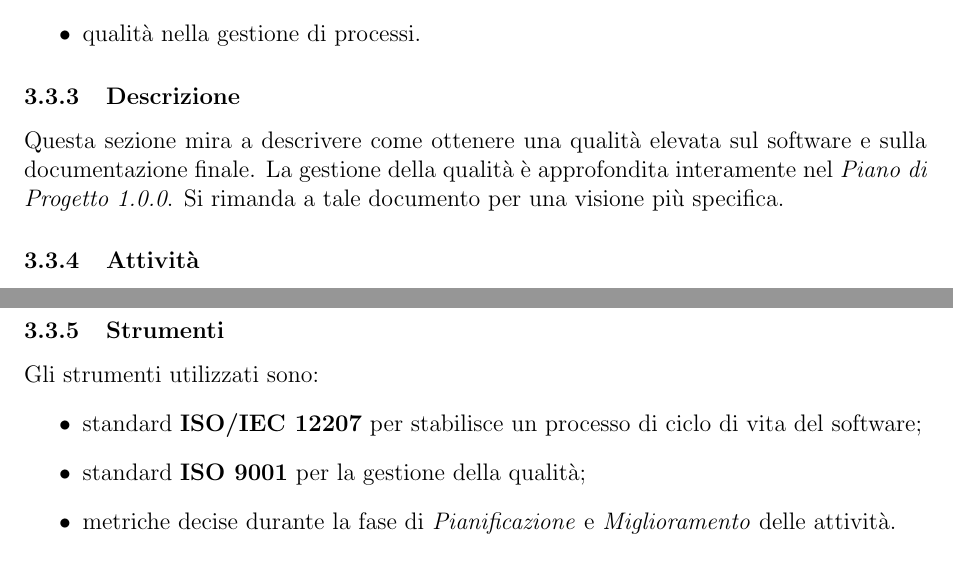
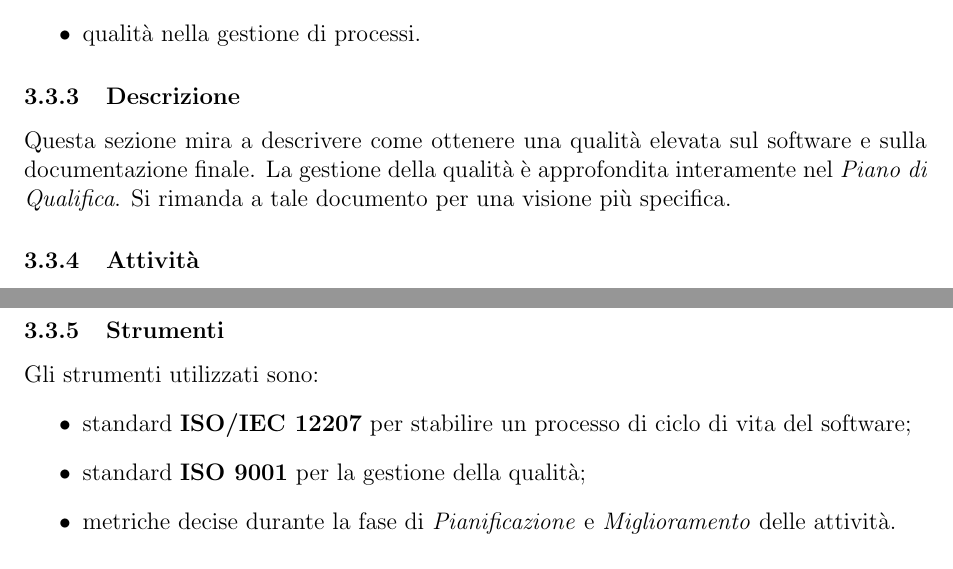
Before and after one commit to Omicron-Team/Documentazione, a LaTeX document (DocumentazioneInterna/NormeDiProgetto/NormeDiProgetto.tex, which reads DocumentazioneInterna/NormeDiProgetto/res/ProcessiSupporto/res/gestioneQualita.tex): two parts of page 29 of 34, joined at a grey line, cut so that both start at the same text. Compiled offline with pdfLaTeX.

Commit message:
Fix errori

```diff
--- a/DocumentazioneInterna/NormeDiProgetto/res/ProcessiSupporto/res/gestioneQualita.tex
+++ b/DocumentazioneInterna/NormeDiProgetto/res/ProcessiSupporto/res/gestioneQualita.tex
@@ -13,7 +13,7 @@ Garantire:
 
 \subsubsection{Descrizione}
 Questa sezione mira a descrivere come ottenere una qualità elevata sul software e sulla documentazione finale.
-La gestione della qualità è approfondita interamente nel \PdPv{1.0.0}. Si rimanda a tale documento per una visione più specifica.
+La gestione della qualità è approfondita interamente nel \textit{Piano di Qualifica}. Si rimanda a tale documento per una visione più specifica.
 
 \subsubsection{Attività}
 Le attività principali per garantire una soddisfacente qualità sono:
@@ -26,7 +26,7 @@ Le attività principali per garantire una soddisfacente qualità sono:
 \subsubsection{Strumenti}
 Gli strumenti utilizzati sono:
 \begin{itemize}
-	\item standard \textbf{ISO/IEC 12207} per stabilisce un processo di ciclo di vita del software;
+	\item standard \textbf{ISO/IEC 12207} per stabilire un processo di ciclo di vita del software;
 	\item standard \textbf{ISO 9001} per la gestione della qualità;
 	\item metriche decise durante la fase di \textit{Pianificazione} e \textit{Miglioramento} delle attività.
 \end{itemize}
```
